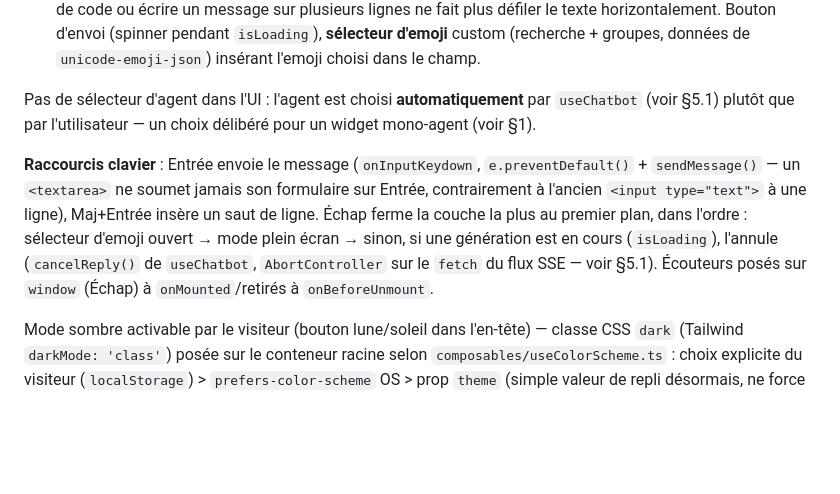
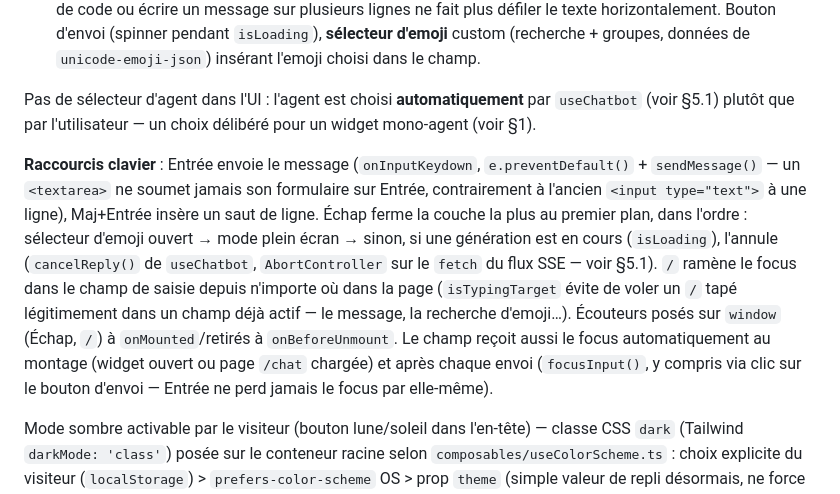
Before and after one commit to maximejolivet/chatbot-skills-ia, a Markdown page: docs/frontend/SPECIFICATION.md, the part around the change. Drawn GitHub-style; blank space fills up the shorter version.

```diff
--- a/docs/frontend/SPECIFICATION.md
+++ b/docs/frontend/SPECIFICATION.md
@@ -138,7 +138,7 @@ Sections :
 
 Pas de sélecteur d'agent dans l'UI : l'agent est choisi **automatiquement** par `useChatbot` (voir §5.1) plutôt que par l'utilisateur — un choix délibéré pour un widget mono-agent (voir §1).
 
-**Raccourcis clavier** : Entrée envoie le message (`onInputKeydown`, `e.preventDefault()` + `sendMessage()` — un `<textarea>` ne soumet jamais son formulaire sur Entrée, contrairement à l'ancien `<input type="text">` à une ligne), Maj+Entrée insère un saut de ligne. Échap ferme la couche la plus au premier plan, dans l'ordre : sélecteur d'emoji ouvert → mode plein écran → sinon, si une génération est en cours (`isLoading`), l'annule (`cancelReply()` de `useChatbot`, `AbortController` sur le `fetch` du flux SSE — voir §5.1). Écouteurs posés sur `window` (Échap) à `onMounted`/retirés à `onBeforeUnmount`.
+**Raccourcis clavier** : Entrée envoie le message (`onInputKeydown`, `e.preventDefault()` + `sendMessage()` — un `<textarea>` ne soumet jamais son formulaire sur Entrée, contrairement à l'ancien `<input type="text">` à une ligne), Maj+Entrée insère un saut de ligne. Échap ferme la couche la plus au premier plan, dans l'ordre : sélecteur d'emoji ouvert → mode plein écran → sinon, si une génération est en cours (`isLoading`), l'annule (`cancelReply()` de `useChatbot`, `AbortController` sur le `fetch` du flux SSE — voir §5.1). `/` ramène le focus dans le champ de saisie depuis n'importe où dans la page (`isTypingTarget` évite de voler un `/` tapé légitimement dans un champ déjà actif — le message, la recherche d'emoji…). Écouteurs posés sur `window` (Échap, `/`) à `onMounted`/retirés à `onBeforeUnmount`. Le champ reçoit aussi le focus automatiquement au montage (widget ouvert ou page `/chat` chargée) et après chaque envoi (`focusInput()`, y compris via clic sur le bouton d'envoi — Entrée ne perd jamais le focus par elle-même).
 
 Mode sombre activable par le visiteur (bouton lune/soleil dans l'en-tête) — classe CSS `dark` (Tailwind `darkMode: 'class'`) posée sur le conteneur racine selon `composables/useColorScheme.ts` : choix explicite du visiteur (`localStorage`) > `prefers-color-scheme` OS > prop `theme` (simple valeur de repli désormais, ne force plus rien). Palette claire/sombre en variables CSS (`assets/css/main.css` `:root`/`.dark`), voir `docs/BACKLOG.md` pour le détail des tokens.
 
```
Also changed, not shown: docs/BACKLOG.md (+12 -0 lines).
